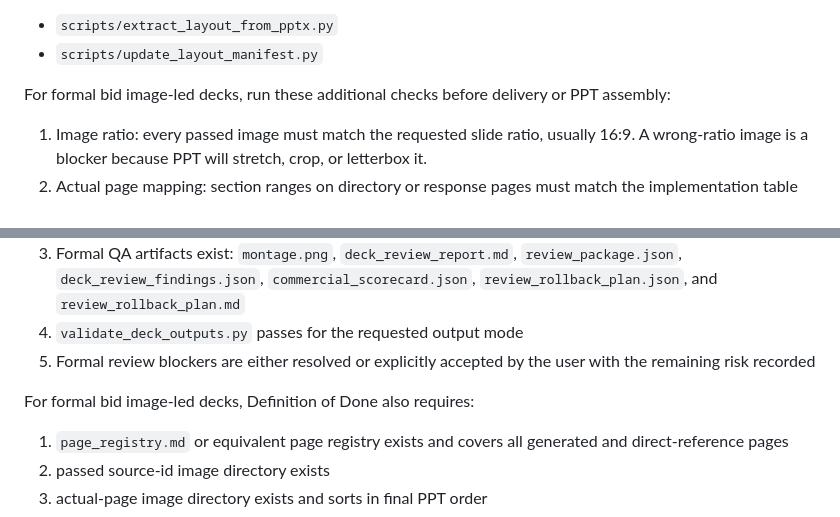
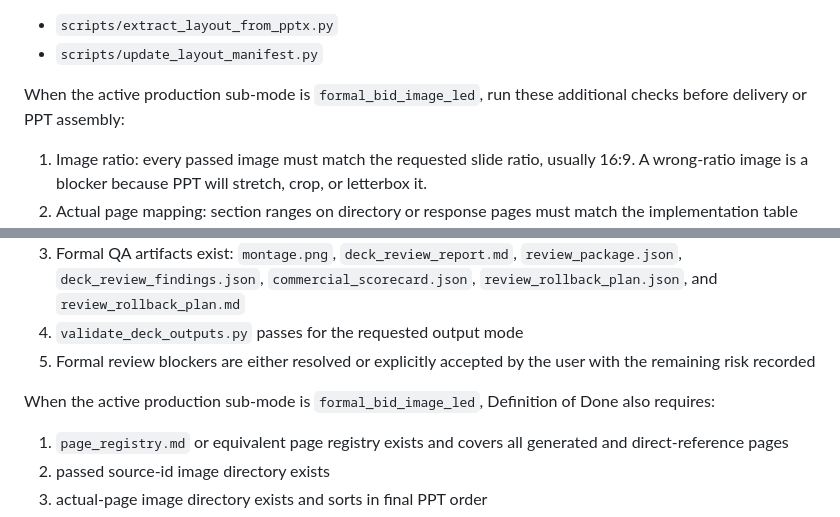
Before and after one commit to MainQuestAI/PPT-Deck-Pro-Max, a Markdown page: SKILL.md, 2 parts joined by grey strips. Drawn GitHub-style.

```diff
--- a/SKILL.md
+++ b/SKILL.md
@@ -377,7 +404,7 @@ If a `.pptx` artifact already exists, prefer extracting real page geometry befor
 - `scripts/extract_layout_from_pptx.py`
 - `scripts/update_layout_manifest.py`
 
-For formal bid image-led decks, run these additional checks before delivery or PPT assembly:
+When the active production sub-mode is `formal_bid_image_led`, run these additional checks before delivery or PPT assembly:
 
 1. Image ratio: every passed image must match the requested slide ratio, usually 16:9. A wrong-ratio image is a blocker because PPT will stretch, crop, or letterbox it.
 2. Actual page mapping: section ranges on directory or response pages must match the implementation table and final page count.
@@ -535,7 +562,7 @@ A deck is deliverable only when:
 4. `validate_deck_outputs.py` passes for the requested output mode
 5. Formal review blockers are either resolved or explicitly accepted by the user with the remaining risk recorded
 
-For formal bid image-led decks, Definition of Done also requires:
+When the active production sub-mode is `formal_bid_image_led`, Definition of Done also requires:
 
 1. `page_registry.md` or equivalent page registry exists and covers all generated and direct-reference pages
 2. passed source-id image directory exists
```
Also changed, not shown: other parts of SKILL.md (+30 -3 lines).
